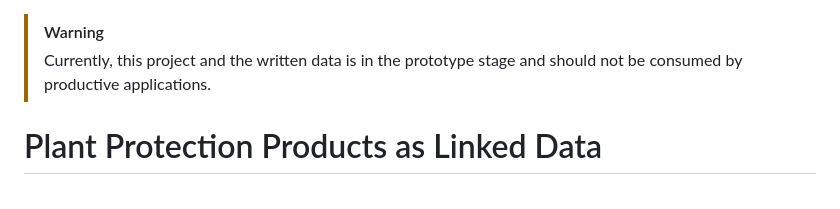
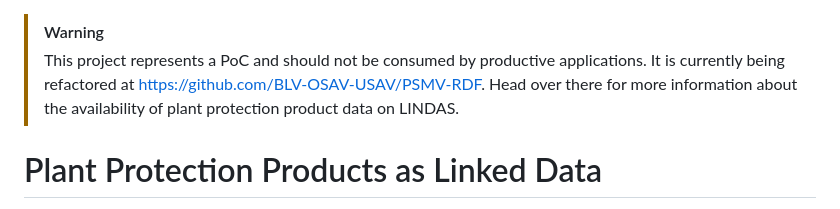
Before and after one commit to blw-ofag-ufag/plant-protection, a Markdown page: README.md, the part around the change. GitHub-like rendering.

Commit message:
Revise project warning and add refactoring details
Updated warning message to clarify project status and added link for more information.

```diff
--- a/README.md
+++ b/README.md
@@ -1,5 +1,7 @@
 > [!WARNING]
-> Currently, this project and the written data is in the prototype stage and should not be consumed by productive applications.
+> This project represents a PoC and should not be consumed by productive applications.
+> It is currently being refactored at <https://github.com/BLV-OSAV-USAV/PSMV-RDF>.
+> Head over there for more information about the availability of plant protection product data on LINDAS.
 
 # Plant Protection Products as Linked Data
 
```
